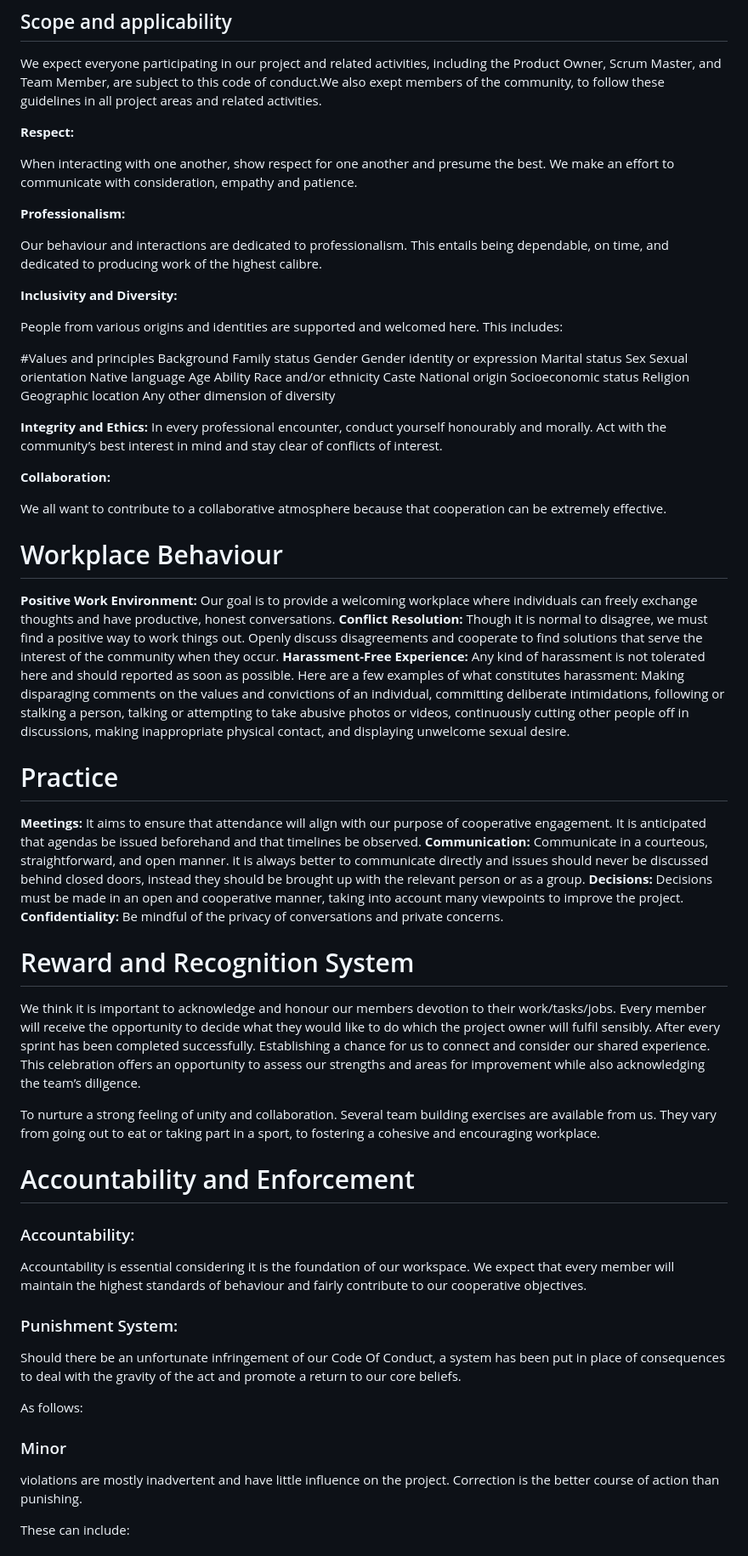
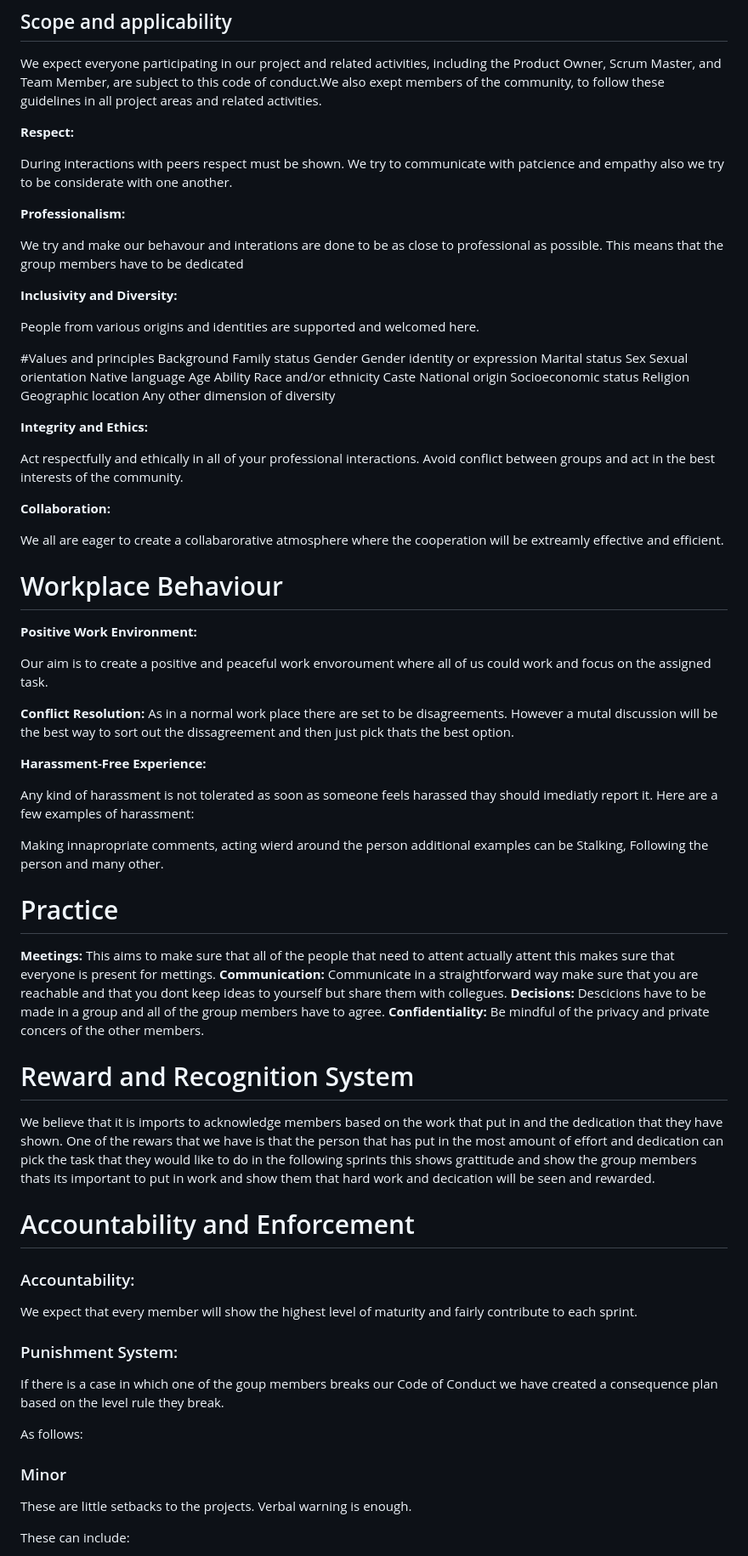
Before and after one commit to emrone123/share-price-comparison, a Markdown page: code of conduct.md, the part around one of its changes. Shown at 85% size. Drawn GitHub-style.

Commit message:
Update code of conduct.md
Improved the code of conduct and added signatures so that all of the group members show that they agree with the Code of Conduct

```diff
--- a/code of conduct.md
+++ b/code of conduct.md
@@ -13,21 +13,18 @@ the user most up to date prices and make sure that its fair and we aim to give p
 
 We expect everyone participating in our project and related activities, including the Product Owner, Scrum Master, and Team Member, are subject to this code of conduct.We also exept members of the community, to follow these guidelines in all project areas and related activities.
 
-
 **Respect:**
 
-When interacting with one another, show respect for one another and presume the best. We make an effort to communicate with
-consideration, empathy and patience.
+During interactions with peers respect must be shown. We try to communicate with patcience and empathy also we try to be considerate with one another.
 
 **Professionalism:**
 
-Our behaviour and interactions are dedicated to professionalism. This entails being dependable, on time, and dedicated
-to producing work of the highest calibre.
+We try and make our behavour and interations are done to be as close to professional as possible. This means that the group members have to be dedicated
 
 **Inclusivity and Diversity:**
 
 People from various origins and identities are supported and
-welcomed here. This includes:
+welcomed here.
 
 #Values and principles
 Background
@@ -49,67 +46,58 @@ Geographic location
 Any other dimension of diversity
 
 **Integrity and Ethics:**
-In every professional encounter, conduct yourself honourably and morally. Act with the community’s best interest in mind and stay clear of
-conflicts of interest.
+
+Act respectfully and ethically in all of your professional interactions. Avoid conflict between groups and act in the best interests of the community.
 
 **Collaboration:**
 
-We all want to contribute to a collaborative atmosphere because that cooperation can be extremely effective.
+We all are eager to create a collabarorative atmosphere where the cooperation will be extreamly effective and efficient.
 
 # Workplace Behaviour
 
 **Positive Work Environment:**
-Our goal is to provide a welcoming workplace where individuals can freely exchange thoughts
-and have productive, honest conversations.
+
+Our aim is to create a positive and peaceful work envoroument where all of us could work and focus on the assigned task.
+
 **Conflict Resolution:**
-Though it is normal to disagree, we must find a positive way to work things out. Openly discuss disagreements
-and cooperate to find solutions that serve the interest of the community when they occur.
+As in a normal work place there are set to be disagreements. However a mutal discussion will be the best way to sort out the dissagreement and then just pick thats the best option.
+
 **Harassment-Free Experience:**
-Any kind of harassment is not tolerated here and should reported as soon as possible. Here are a few
-examples of what constitutes harassment:
-Making disparaging comments on the values and convictions of an individual, committing deliberate intimidations, following or stalking
-a person, talking or attempting to take abusive photos or videos, continuously cutting other people off in discussions, making
-inappropriate physical contact, and displaying unwelcome sexual desire.
+
+Any kind of harassment is not tolerated as soon as someone feels harassed thay should imediatly report it.
+Here are a few examples of harassment:
+
+Making innapropriate comments, acting wierd around the person additional examples can be Stalking, Following the person and many other.
 
 # Practice
 
-**Meetings:** It aims to ensure that attendance will align with our purpose of cooperative engagement. It is anticipated that agendas be
-issued beforehand and that timelines be observed.
+**Meetings:** This aims to make sure that all of the people that need to attent actually attent this makes sure that everyone is present for mettings.
 **Communication:**
-Communicate in a courteous, straightforward, and open manner. it is always better to communicate directly and issues
-should never be discussed behind closed doors, instead they should be brought up with the relevant person or as a group.
+Communicate in a straightforward way make sure that you are reachable and that you dont keep ideas to yourself but share them with collegues.
 **Decisions:**
-Decisions must be made in an open and cooperative manner, taking into account many viewpoints to improve the project.
+Descicions have to be made in a group and all of the group members have to agree.
 **Confidentiality:**
-Be mindful of the privacy of conversations and private concerns.
+Be mindful of the privacy and private concers of the other members.
 
 # Reward and Recognition System
 
-We think it is important to acknowledge and honour our members devotion to their work/tasks/jobs. Every member will receive the opportunity
-to decide what they would like to do which the project owner will fulfil sensibly. After every sprint has been completed successfully.
-Establishing a chance for us to connect and consider our shared experience. This celebration offers an opportunity to assess our strengths
-and areas for improvement while also acknowledging the team’s diligence.
-
-To nurture a strong feeling of unity and collaboration. Several team building exercises are available from us.
-They vary from going out to eat or taking part in a sport, to fostering a cohesive and encouraging workplace.
+We believe that it is imports to acknowledge members based on the work that put in and the dedication that they have shown. One of the rewars that we have is that the person that has put in the most amount of effort and dedication can pick the task that they would like to do in the following sprints this shows grattitude and show the group members thats its important to put in work and show them that hard work and decication will be seen and rewarded.
 
 # Accountability and Enforcement
 
 ### Accountability:
 
-Accountability is essential considering it is the foundation of our workspace. We expect that every member will maintain the highest
-standards of behaviour and fairly contribute to our cooperative objectives.
+ We expect that every member will show the highest level of maturity and fairly contribute to each sprint.
 
 ### Punishment System:
 
-Should there be an unfortunate infringement of our Code Of Conduct, a system has been put in place of consequences to deal with the gravity
-of the act and promote a return to our core beliefs.
+If there is a case in which one of the goup members breaks our Code of Conduct we have created a consequence plan based on the level rule they break.
 
 As follows:
 
 ### Minor
 
-violations are mostly inadvertent and have little influence on the project. Correction is the better course of action than punishing.
+These are little setbacks to the projects. Verbal warning is enough.
 
 These can include:
 
```
Also changed, not shown: other parts of code of conduct.md (+13 -17 lines).
